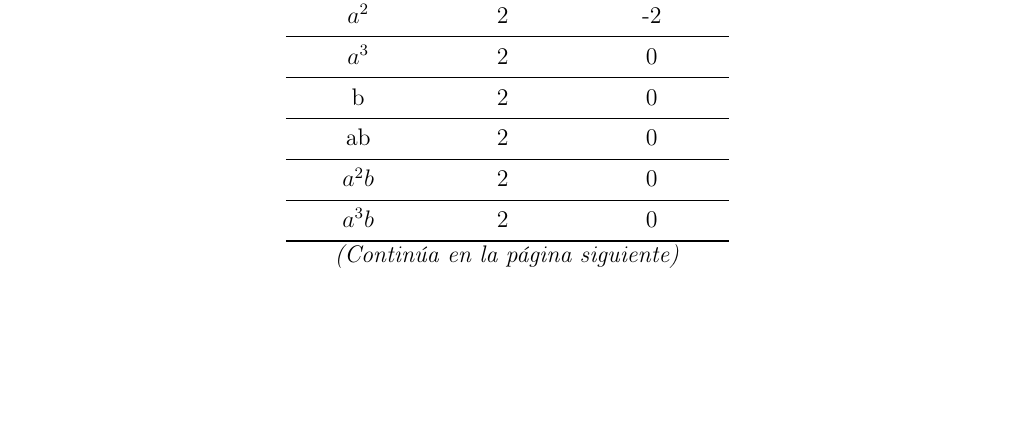
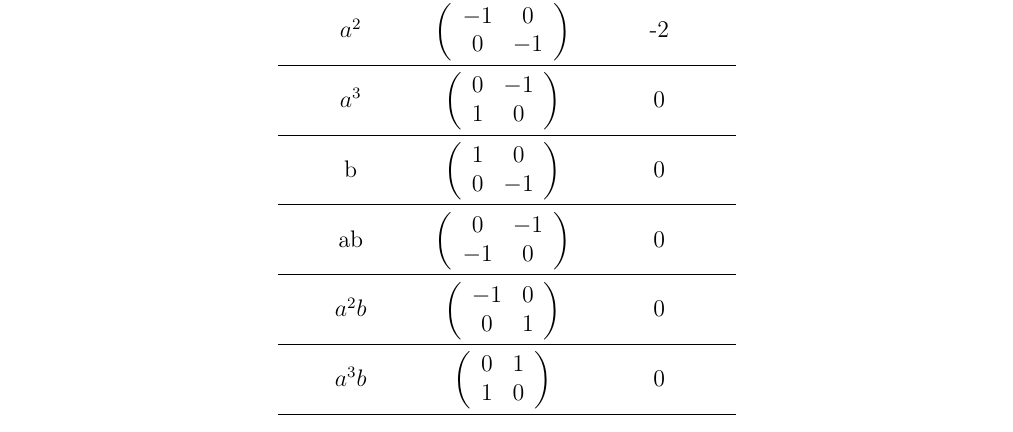
Before and after one commit to angelblasco/TFG, a LaTeX document (tfg.tex): part of page 37 of 40, cut at the place of the change, the shorter picture padded with empty space. Compiled offline with pdfLaTeX.

Commit message:
Finalizacion de tabla compleja para ejemplo

```diff
--- a/tfg.tex
+++ b/tfg.tex
@@ -1456,23 +1456,11 @@ Sea $\chi$ el car'acter de esta representaci'on. En la siguiente tabla podemos v
 \caption{Valores de los caracteres.} \\ \toprule
 \textbf{$g$} & \textbf{$\rho (g)$} &\textbf{$\chi (g)$} \\ \toprule % Es la fila que se repetirá en cada página
 \endfirsthead
-
-\multicolumn{3}{c}{\textit{\textsl{(Viene de la página anterior)}}} \\
+ \multicolumn{3}{c}{\textit{\textsl{(Viene de la página anterior)}}} \\
 \caption{Mi primera tabla larga} \\ \toprule
 \textbf{columna 1} & \textbf{columna 2} &\textbf{ columna 3} \\ \toprule % Repetirá la fila en todas las páginas
 \endhead
-
-\multicolumn{3}{c}{\textsl{\textit{(Contin'ua en la p'agina siguiente)}}}\\ %\midrule
+ %\multicolumn{3}{c}{\textsl{\textit{(Contin'ua en la p'agina siguiente)}}}\\ %\midrule
 \endfoot
-
-%\multicolumn{3}{c}{\textit{\textsl{(Fin de mi primera tabla larga)}}} \\% \midrule
+ %\multicolumn{3}{c}{\textit{\textsl{(Fin de mi primera tabla larga)}}} \\% \midrule
 %\endlastfoot
-
-1 & 2 & 2 \\ \midrule
-a & 2 & 0 \\ \midrule
-$a^{2}$ & 2 & -2 \\ \midrule
-$a^{3}$ & 2 & 0 \\ \midrule
-b & 2 & 0 \\ \midrule
-ab & 2 & 0 \\ \midrule
-$a^{2}b$ & 2 & 0 \\ \midrule
-$a^{3}b$ & 2 & 0 \\ \bottomrule
@@ -1479,6 +1479,40 @@ $a^{3}b$ & 2 & 0 \\ \bottomrule
+$a^{2}$ & $\left(
+\begin{array}{cc}
+-1 & 0 \\
+0 & -1
+\end{array}
+\right)$ & -2 \\ \midrule
+$a^{3}$ & $\left(
+\begin{array}{cc}
+0 & -1 \\
+1 & 0
+\end{array}
+\right)$ & 0 \\ \midrule
+b & $\left(
+\begin{array}{cc}
+1 & 0 \\
+0 & -1
+\end{array}
+\right)$& 0 \\ \midrule
+ab & $\left(
+\begin{array}{cc}
+0 & -1 \\
+-1 & 0
+\end{array}
+\right)$ & 0 \\ \midrule
+$a^{2}b$ & $\left(
+\begin{array}{cc}
+-1 & 0 \\
+0 & 1
+\end{array}
+\right)$ & 0 \\ \midrule
+$a^{3}b$ & $\left(
+\begin{array}{cc}
+0 & 1 \\
+1 & 0
+\end{array}
+\right)$ & 0 \\ \bottomrule
 \end{longtable}
-
-
 %%% Capitulo 4
 \chapter{Capitulo 4.}
 \newpage
```
Also changed, not shown: tfg.pdf, tfg.tex (12 more changed lines), 4 other files.
